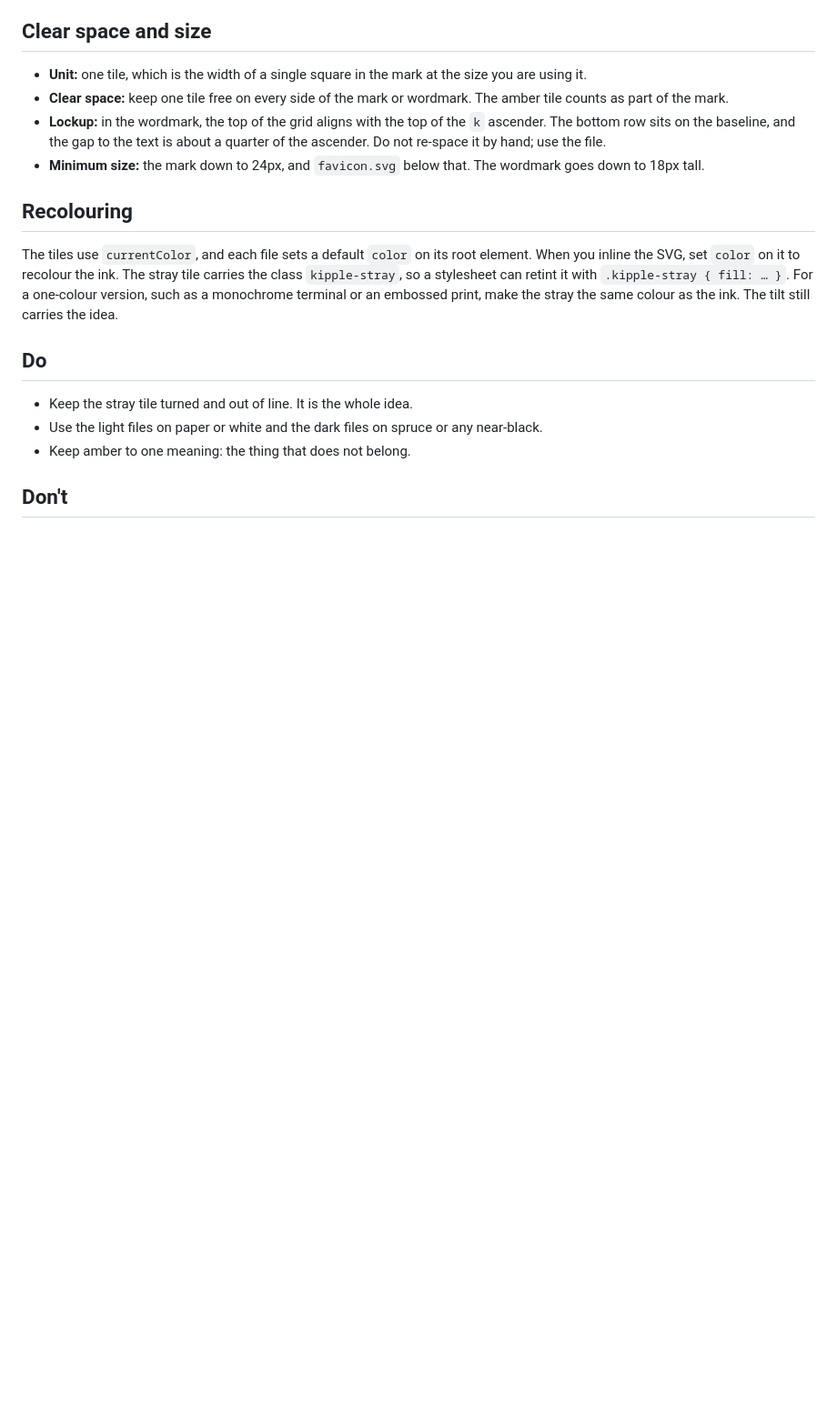
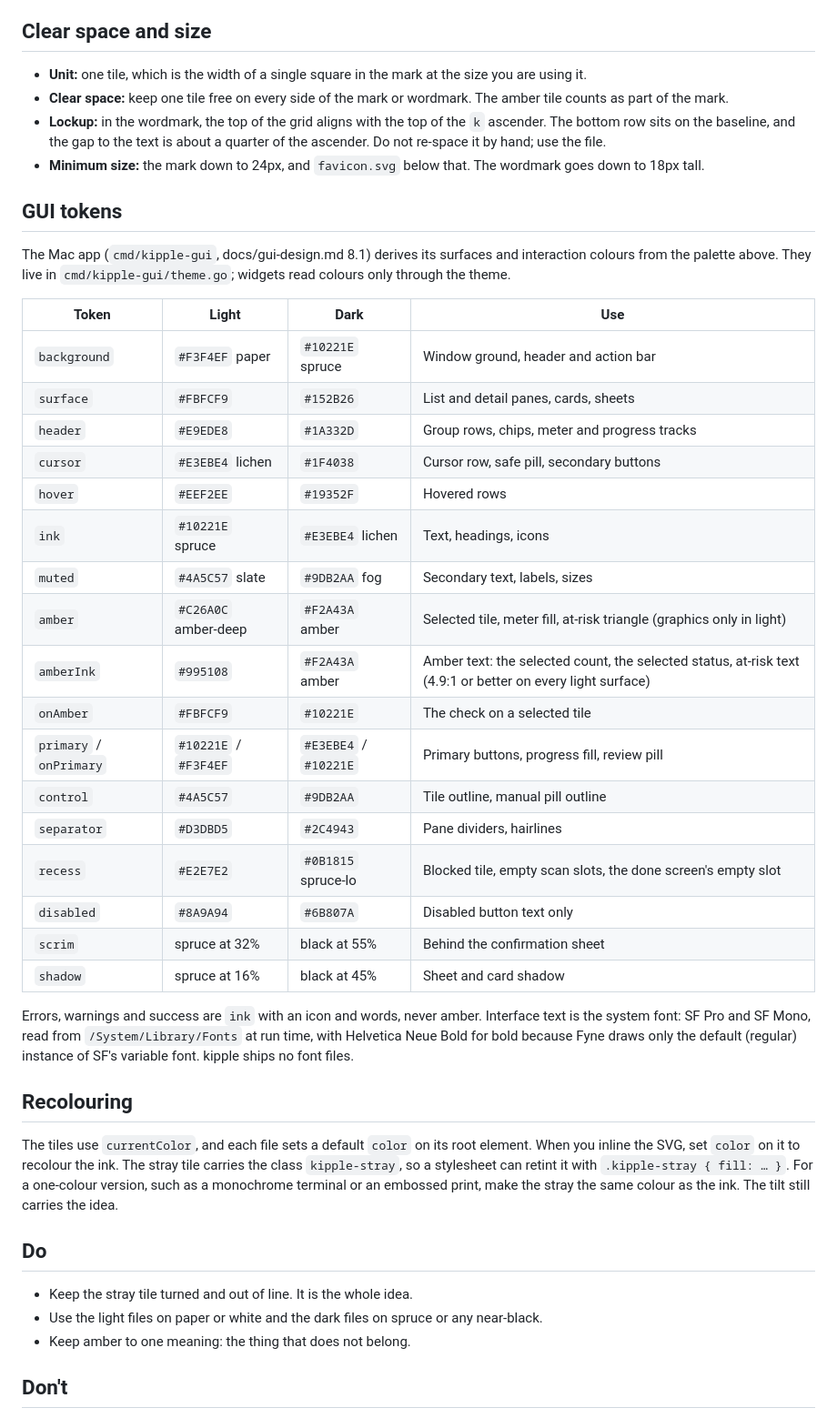
Before and after one commit to rbutera/kipple, a Markdown page: docs/brand.md, the part around the change. Shown at 91% size. Rendered like a GitHub page; blank space fills up the shorter version.

```diff
--- a/docs/brand.md
+++ b/docs/brand.md
@@ -77,6 +77,38 @@ Render PNGs from the SVGs with headless Chrome, and build the `.icns` with
 - **Lockup:** in the wordmark, the top of the grid aligns with the top of the `k` ascender. The bottom row sits on the baseline, and the gap to the text is about a quarter of the ascender. Do not re-space it by hand; use the file.
 - **Minimum size:** the mark down to 24px, and `favicon.svg` below that. The wordmark goes down to 18px tall.
 
+## GUI tokens
+
+The Mac app (`cmd/kipple-gui`, docs/gui-design.md 8.1) derives its surfaces
+and interaction colours from the palette above. They live in
+`cmd/kipple-gui/theme.go`; widgets read colours only through the theme.
+
+| Token | Light | Dark | Use |
+|---|---|---|---|
+| `background` | `#F3F4EF` paper | `#10221E` spruce | Window ground, header and action bar |
+| `surface` | `#FBFCF9` | `#152B26` | List and detail panes, cards, sheets |
+| `header` | `#E9EDE8` | `#1A332D` | Group rows, chips, meter and progress tracks |
+| `cursor` | `#E3EBE4` lichen | `#1F4038` | Cursor row, safe pill, secondary buttons |
+| `hover` | `#EEF2EE` | `#19352F` | Hovered rows |
+| `ink` | `#10221E` spruce | `#E3EBE4` lichen | Text, headings, icons |
+| `muted` | `#4A5C57` slate | `#9DB2AA` fog | Secondary text, labels, sizes |
+| `amber` | `#C26A0C` amber-deep | `#F2A43A` amber | Selected tile, meter fill, at-risk triangle (graphics only in light) |
+| `amberInk` | `#995108` | `#F2A43A` amber | Amber text: the selected count, the selected status, at-risk text (4.9:1 or better on every light surface) |
+| `onAmber` | `#FBFCF9` | `#10221E` | The check on a selected tile |
+| `primary` / `onPrimary` | `#10221E` / `#F3F4EF` | `#E3EBE4` / `#10221E` | Primary buttons, progress fill, review pill |
+| `control` | `#4A5C57` | `#9DB2AA` | Tile outline, manual pill outline |
+| `separator` | `#D3DBD5` | `#2C4943` | Pane dividers, hairlines |
+| `recess` | `#E2E7E2` | `#0B1815` spruce-lo | Blocked tile, empty scan slots, the done screen's empty slot |
+| `disabled` | `#8A9A94` | `#6B807A` | Disabled button text only |
+| `scrim` | spruce at 32% | black at 55% | Behind the confirmation sheet |
+| `shadow` | spruce at 16% | black at 45% | Sheet and card shadow |
+
+Errors, warnings and success are `ink` with an icon and words, never amber.
+Interface text is the system font: SF Pro and SF Mono, read from
+`/System/Library/Fonts` at run time, with Helvetica Neue Bold for bold
+because Fyne draws only the default (regular) instance of SF's variable
+font. kipple ships no font files.
+
 ## Recolouring
 
 The tiles use `currentColor`, and each file sets a default `color` on its root
```
Also changed, not shown: README.md (+53 -6 lines), docs/images/gui-review-light.png (added), 3 other files.
